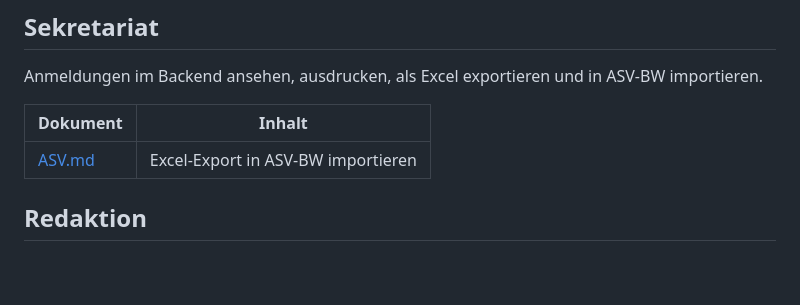
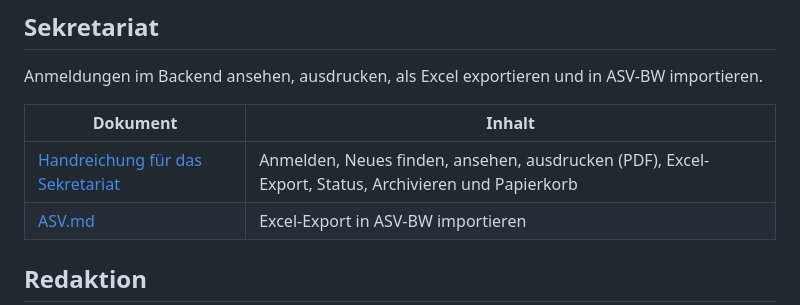
Before and after one commit to digitale-Schulverwaltung-BW/ondisos, a Markdown page: docs/README.md, the part around the change. Drawn GitHub-style; blank space fills up the shorter version.

Commit message:
docs: Handreichung für das Sekretariat
Co-Authored-By: Claude Sonnet 5.5 <noreply@anthropic.com>

```diff
--- a/docs/README.md
+++ b/docs/README.md
@@ -21,6 +21,7 @@ Anmeldungen im Backend ansehen, ausdrucken, als Excel exportieren und in ASV-BW
 
 | Dokument | Inhalt |
 |---|---|
+| [Handreichung für das Sekretariat](sekretariat/README.md) | Anmelden, Neues finden, ansehen, ausdrucken (PDF), Excel-Export, Status, Archivieren und Papierkorb |
 | [ASV.md](sekretariat/ASV.md) | Excel-Export in ASV-BW importieren |
 
 ## Redaktion
```
Also changed, not shown: README.md (+1 -1 lines), docs/sekretariat/README.md (added, +105 -0 lines).
